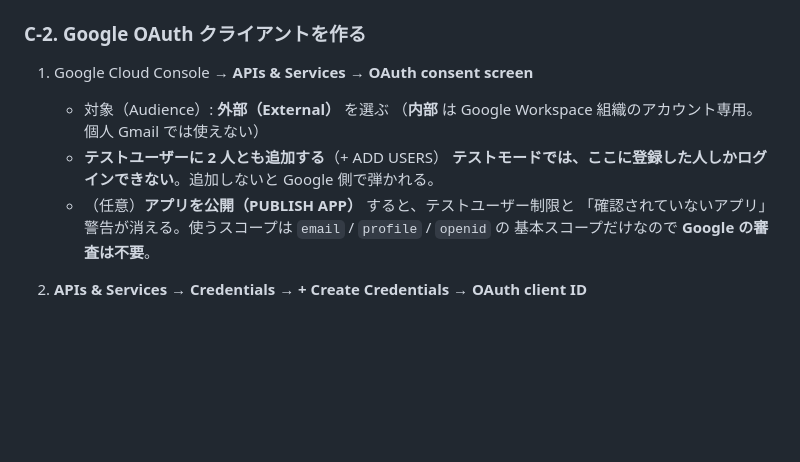
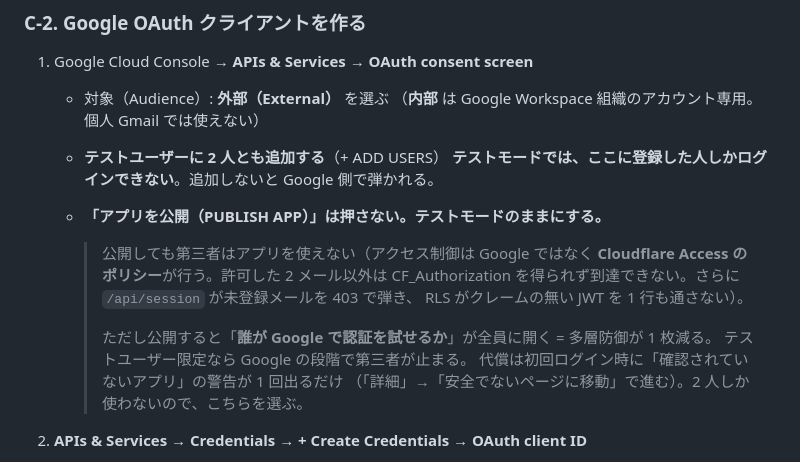
Before and after one commit to shiyow5/yuruwollet, a Markdown page: docs/DEPLOY.md, the part around the change. GitHub-like rendering; blank space fills up the shorter version.

Commit message:
docs: Google OAuth アプリは公開せずテストモードのままにする
公開しても第三者はアプリを使えない（認可は Cloudflare Access のポリシーが行い、
未登録メールは /api/session が 403、RLS もクレーム無しの JWT を通さない）。
ただし公開すると「誰が Google で認証を試せるか」が全員に開き、多層防御が 1 枚減る。
テストユーザー限定なら Google の段階で第三者が止まる。
代償は初回の未確認アプリ警告 1 回だけなので、テストモードを選ぶ。

```diff
--- a/docs/DEPLOY.md
+++ b/docs/DEPLOY.md
@@ -219,9 +219,17 @@ DNS は同じ Cloudflare アカウントの `shiyow.dev` ゾーンに自動で
      （**内部** は Google Workspace 組織のアカウント専用。個人 Gmail では使えない）
    - **テストユーザーに 2 人とも追加する**（+ ADD USERS）
      **テストモードでは、ここに登録した人しかログインできない**。追加しないと Google 側で弾かれる。
-   - （任意）**アプリを公開（PUBLISH APP）** すると、テストユーザー制限と
-     「確認されていないアプリ」警告が消える。使うスコープは `email` / `profile` / `openid` の
-     基本スコープだけなので **Google の審査は不要**。
+   - **「アプリを公開（PUBLISH APP）」は押さない。テストモードのままにする。**
+
+     > 公開しても第三者はアプリを使えない（アクセス制御は Google ではなく
+     > **Cloudflare Access のポリシー**が行う。許可した 2 メール以外は
+     > CF_Authorization を得られず到達できない。さらに `/api/session` が未登録メールを 403 で弾き、
+     > RLS がクレームの無い JWT を 1 行も通さない）。
+     >
+     > ただし公開すると「**誰が Google で認証を試せるか**」が全員に開く = 多層防御が 1 枚減る。
+     > テストユーザー限定なら Google の段階で第三者が止まる。
+     > 代償は初回ログイン時に「確認されていないアプリ」の警告が 1 回出るだけ
+     > （「詳細」→「安全でないページに移動」で進む）。2 人しか使わないので、こちらを選ぶ。
 
 2. **APIs & Services → Credentials → + Create Credentials → OAuth client ID**
    - Application type: **Web application**
```
